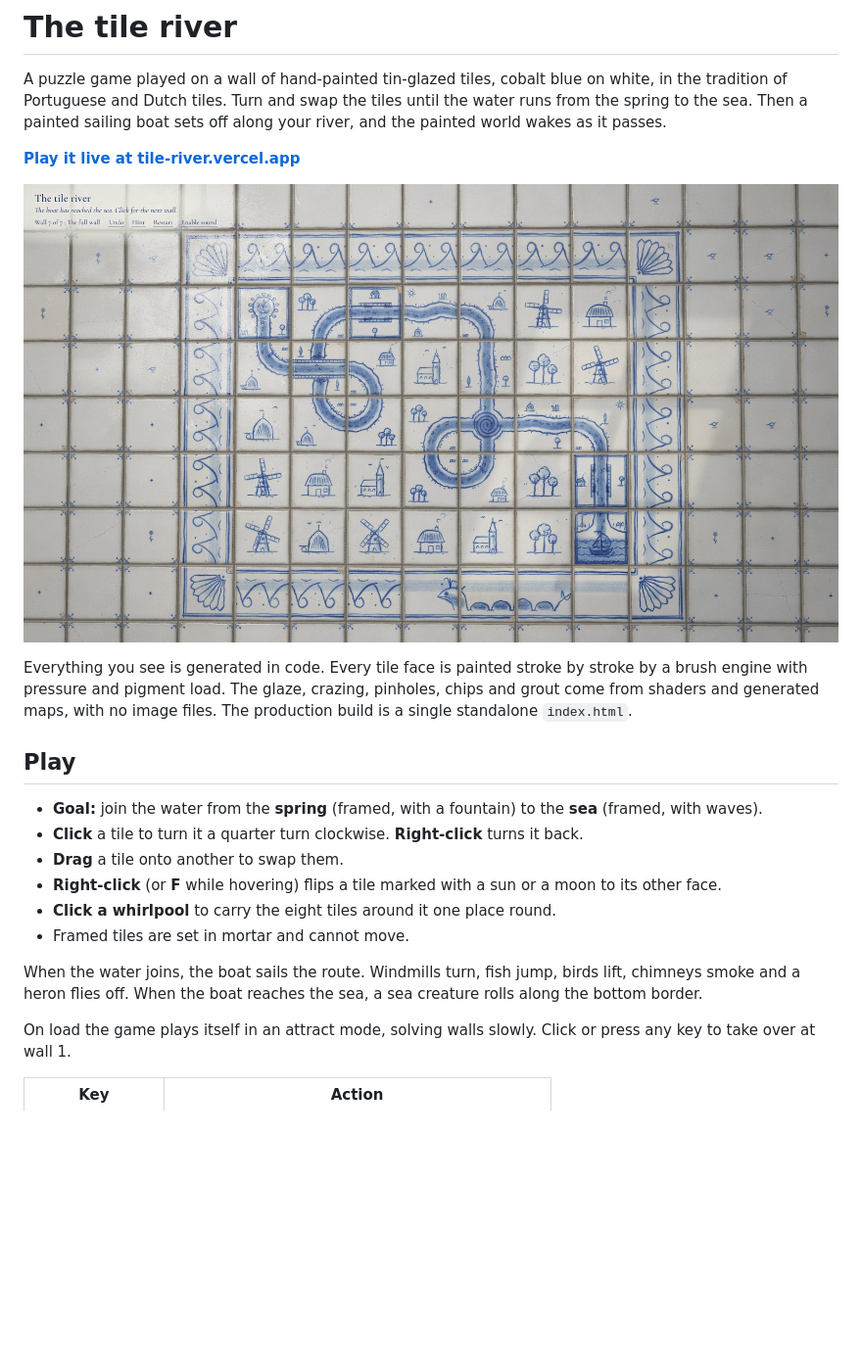
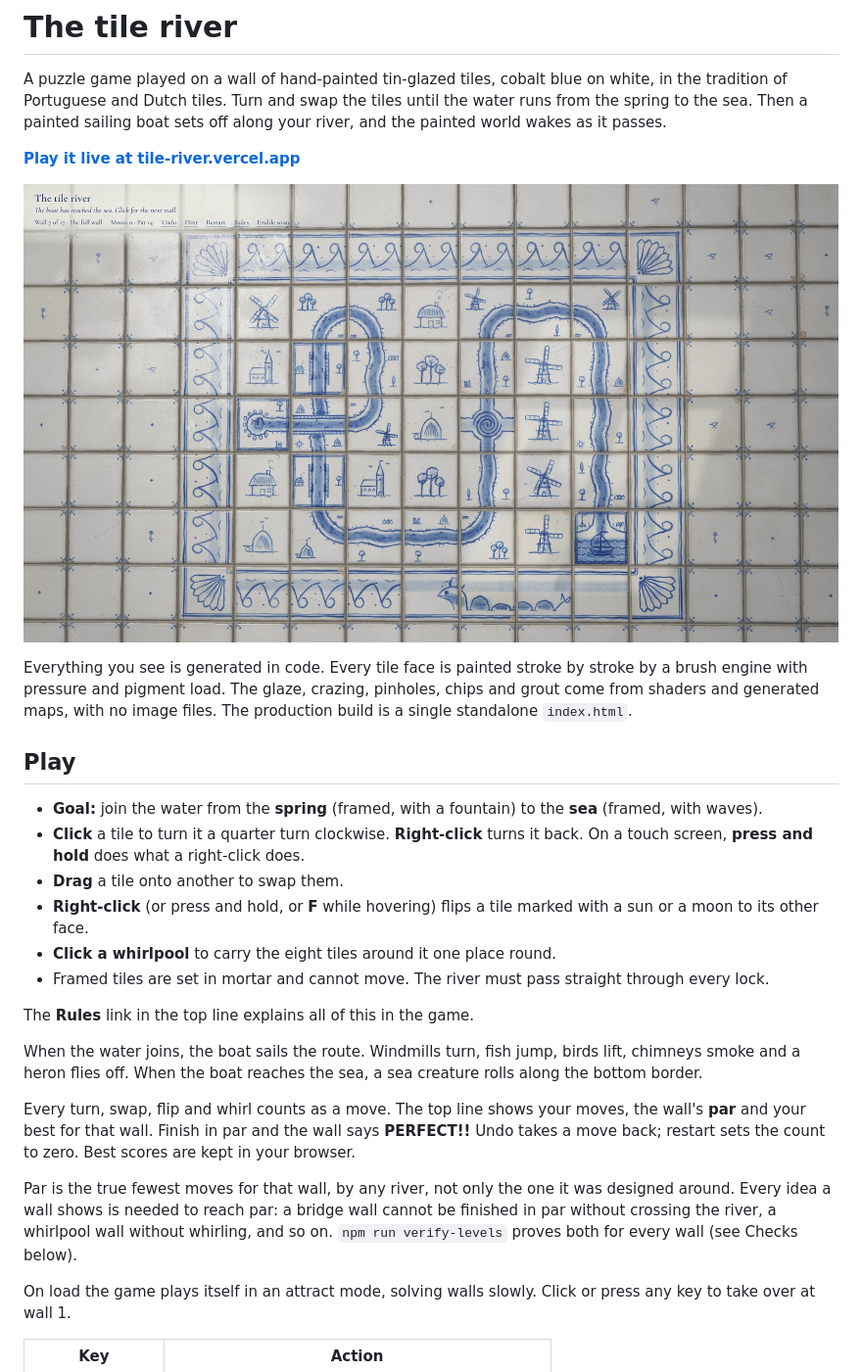
Before and after one commit to fancellu/tile-river, a Markdown page: README.md, the part around one of its changes. Shown at 98% size. Rendered like a GitHub page; pictures changed too: docs/hero.jpg; blank space fills up the shorter version.

```diff
--- a/README.md
+++ b/README.md
@@ -11,13 +11,19 @@ Everything you see is generated in code. Every tile face is painted stroke by st
 ## Play
 
 - **Goal:** join the water from the **spring** (framed, with a fountain) to the **sea** (framed, with waves).
-- **Click** a tile to turn it a quarter turn clockwise. **Right-click** turns it back.
+- **Click** a tile to turn it a quarter turn clockwise. **Right-click** turns it back. On a touch screen, **press and hold** does what a right-click does.
 - **Drag** a tile onto another to swap them.
-- **Right-click** (or **F** while hovering) flips a tile marked with a sun or a moon to its other face.
+- **Right-click** (or press and hold, or **F** while hovering) flips a tile marked with a sun or a moon to its other face.
 - **Click a whirlpool** to carry the eight tiles around it one place round.
-- Framed tiles are set in mortar and cannot move.
+- Framed tiles are set in mortar and cannot move. The river must pass straight through every lock.
+
+The **Rules** link in the top line explains all of this in the game.
 
 When the water joins, the boat sails the route. Windmills turn, fish jump, birds lift, chimneys smoke and a heron flies off. When the boat reaches the sea, a sea creature rolls along the bottom border.
+
+Every turn, swap, flip and whirl counts as a move. The top line shows your moves, the wall's **par** and your best for that wall. Finish in par and the wall says **PERFECT!!** Undo takes a move back; restart sets the count to zero. Best scores are kept in your browser.
+
+Par is the true fewest moves for that wall, by any river, not only the one it was designed around. Every idea a wall shows is needed to reach par: a bridge wall cannot be finished in par without crossing the river, a whirlpool wall without whirling, and so on. `npm run verify-levels` proves both for every wall (see Checks below).
 
 On load the game plays itself in an attract mode, solving walls slowly. Click or press any key to take over at wall 1.
 
```
Also changed, not shown: other parts of README.md (+16 -8 lines), docs/close.jpg, docs/play.jpg, docs/raking.jpg, docs/sail.jpg, docs/tiling.jpg, 10 other files.
